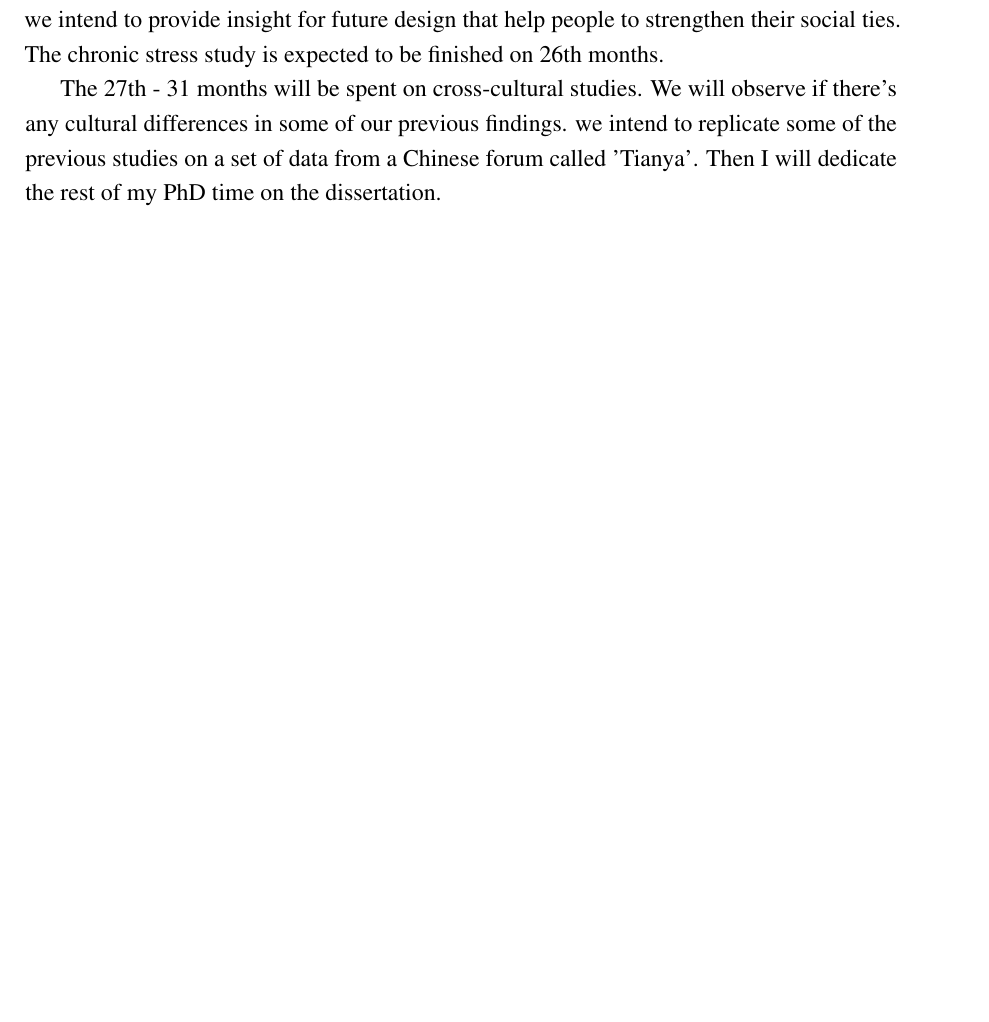
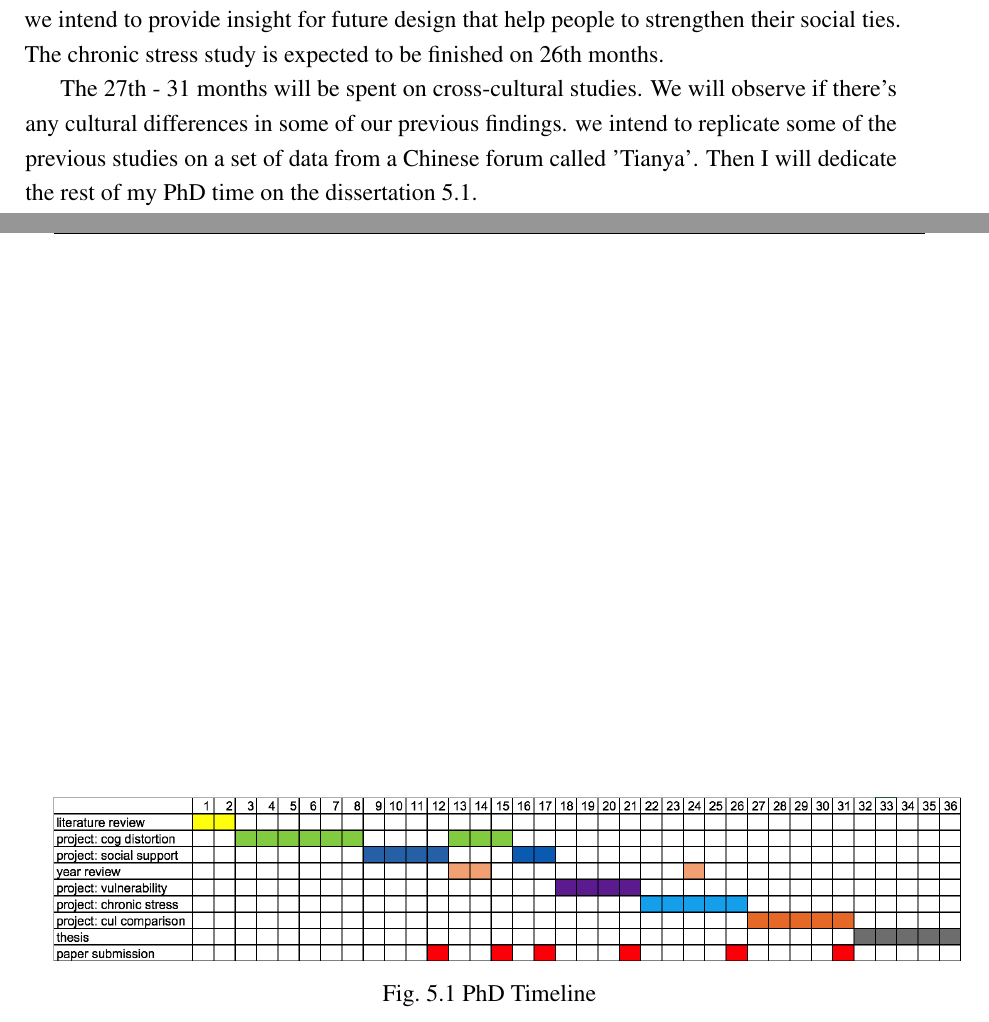
Before and after one commit to luciasalar/The-Psychology-of-Social-Media-Technology, a LaTeX thesis (thesis.tex, which reads Chapter5/chapter5.tex): part of page 70 of 86 before the commit and two parts of pages 70 and 71 of 88 after it, the two joined at a grey line, cut so that both start at the same text, the shorter picture padded with empty space. Compiled offline with pdfLaTeX.

Commit message:
Updates from ShareLaTeX

```diff
--- a/Chapter5/chapter5.tex
+++ b/Chapter5/chapter5.tex
@@ -12,4 +12,11 @@ Then we will move on to the third project about chronic stress. Stressful events
 \section{Third Year}
 In the second stage of the chronic stress project, we also inspect how people with strong or weak social ties disclose chronic stress on non-anonymous social media. Strong social ties have a buffering effect on stressful life experience. If strong ties are not available, people often seek support from the weak ties. We intend to compare the support provided by weak ties with those from strong ties. We will also observe the poster's interaction with the audiences. By inspecting how people with more strong ties maintain and develop social ties, we intend to provide insight for future design that help people to strengthen their social ties. The chronic stress study is expected to be finished on 26th months.
 
-The 27th - 31 months will be spent on cross-cultural studies. We will observe if there's any cultural differences in some of our previous findings. we intend to replicate some of the previous studies on a set of data from a Chinese forum called 'Tianya'. Then I will dedicate the rest of my PhD time on the dissertation.
+The 27th - 31 months will be spent on cross-cultural studies. We will observe if there's any cultural differences in some of our previous findings. we intend to replicate some of the previous studies on a set of data from a Chinese forum called 'Tianya'. Then I will dedicate the rest of my PhD time on the dissertation \ref{fig:one}.
+
+% Figure
+\begin{figure}
+  \includegraphics[width=160mm,scale=1.5]{Chapter5/timeline.png}
+  \caption{PhD Timeline}
+  \label{fig:one}
+\end{figure}
```
Also changed, not shown: Chapter5/timeline.png (added).
